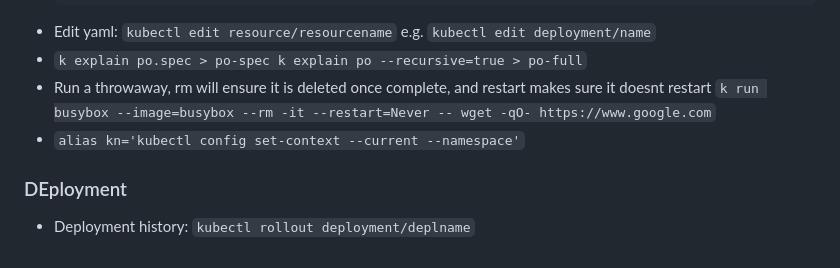
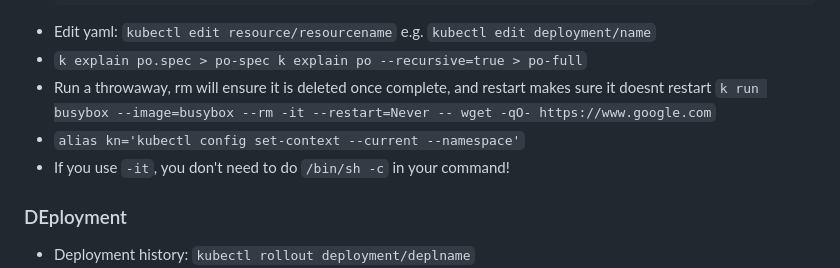
Before and after one commit to makeevolution/notes, a Markdown page: k8s/ckad/ckad-tricks.md, the part around the change. Rendered like a GitHub page.

```diff
--- a/k8s/ckad/ckad-tricks.md
+++ b/k8s/ckad/ckad-tricks.md
@@ -11,6 +11,7 @@
 k explain po --recursive=true > po-full`
 - Run a throwaway, rm will ensure it is deleted once complete, and restart makes sure it doesnt restart `k run busybox --image=busybox --rm -it --restart=Never -- wget -qO- https://www.google.com`
 - `alias kn='kubectl config set-context --current --namespace'`
+- If you use `-it`, you don't need to do `/bin/sh -c` in your command!
 ### DEployment
 - Deployment history: `kubectl rollout deployment/deplname`
 - Deployment strategies:
```
